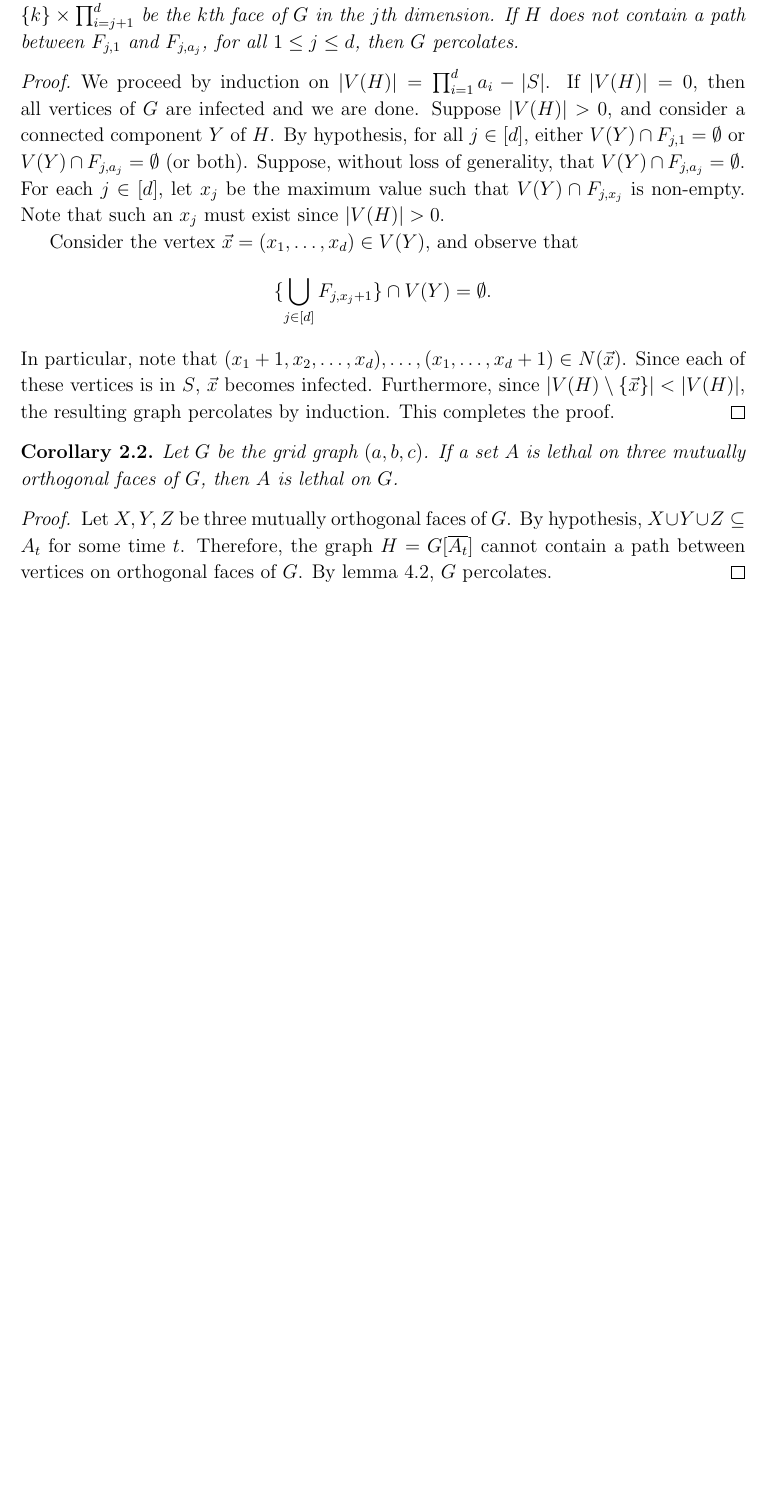
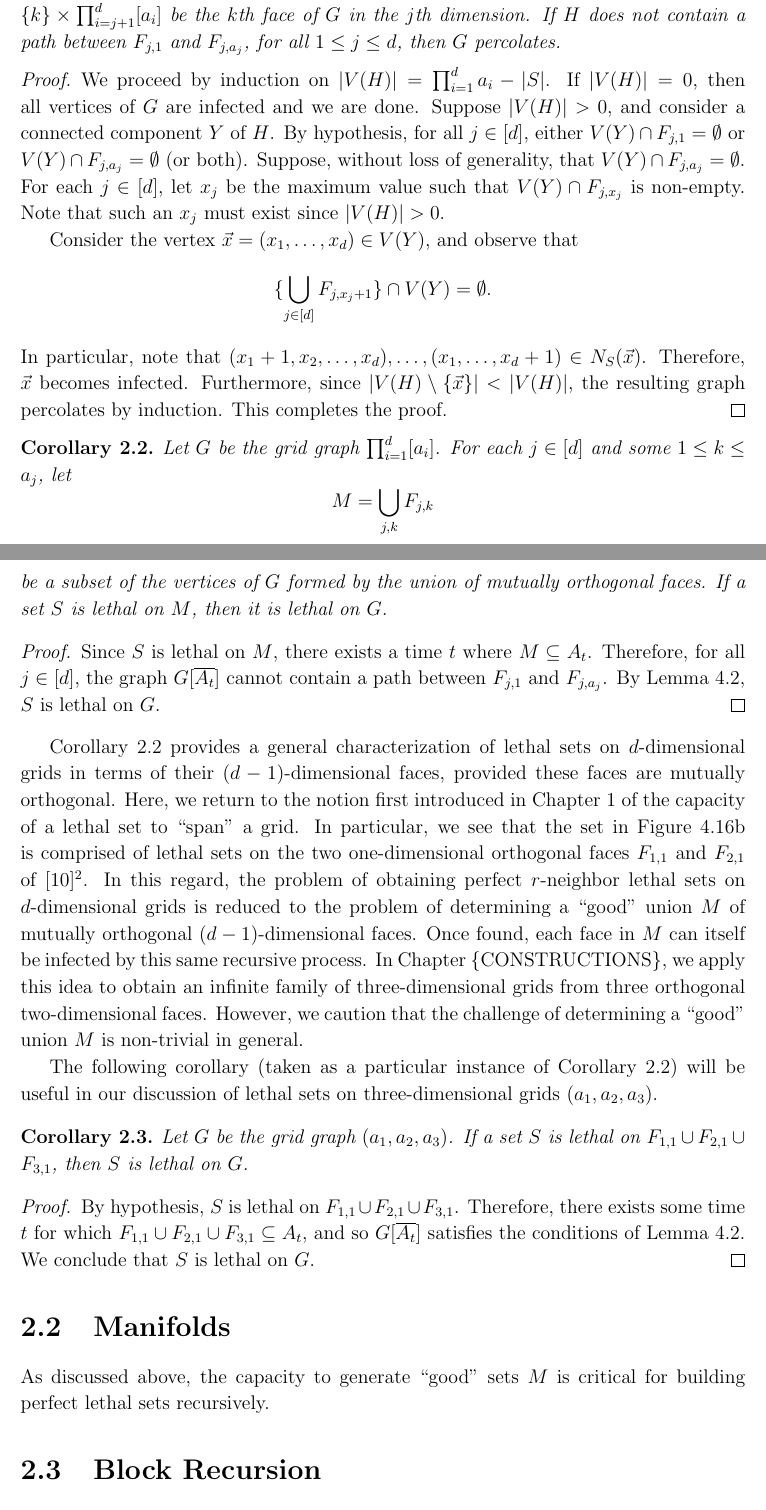
Before and after one commit to ahblay/thesis, a LaTeX thesis (thesis.tex, which reads chapters/2/recursion.tex): part of page 23 of 52 before the commit and two parts of pages 23 and 24 of 53 after it, the two joined at a grey line, cut so that both start at the same text, the shorter picture padded with empty space. Compiled offline with pdfLaTeX.

Commit message:
Adds some thoughts re: the nature of recursions on the dimension vs. recursions on the size.

```diff
--- a/chapters/2/recursion.tex
+++ b/chapters/2/recursion.tex
@@ -6,7 +6,7 @@ In this chapter, we shall present a technique for constructing large \emph{perfe
 
 \begin{lem}
 \label{lem:walls}
-Let $S$ be an infected set on $G = \prod_{i=1}^d [a_i]$. Let $\overline{S} = V(G) \setminus S$, and let $H = G[\overline{S}]$ be the subgraph of $G$ induced by $\overline{S}$. For $1 \leq k \leq a_j$, let $F_{j,k} = \prod_{i=1}^{j-1} [a_i] \times \{k\} \times \prod_{i=j+1}^{d}$ be the $k$th face of $G$ in the $j$th dimension. If $H$ does not contain a path between $F_{j,1}$ and $F_{j,a_j}$, for all $1 \leq j \leq d$, then $G$ percolates.
+Let $S$ be an infected set on $G = \prod_{i=1}^d [a_i]$. Let $\overline{S} = V(G) \setminus S$, and let $H = G[\overline{S}]$ be the subgraph of $G$ induced by $\overline{S}$. For $1 \leq k \leq a_j$, let $F_{j,k} = \prod_{i=1}^{j-1} [a_i] \times \{k\} \times \prod_{i=j+1}^{d} [a_i]$ be the $k$th face of $G$ in the $j$th dimension. If $H$ does not contain a path between $F_{j,1}$ and $F_{j,a_j}$, for all $1 \leq j \leq d$, then $G$ percolates.
 \end{lem}
 
 \begin{proof}
@@ -16,19 +16,41 @@ For each $j \in [d]$, let $x_j$ be the maximum value such that $V(Y) \cap F_{j,x
 
 Consider the vertex $\vec{x} = (x_1, \dots, x_d) \in V(Y)$, and observe that
 $$\{\bigcup_{j \in [d]} F_{j,x_j+1}\} \cap  V(Y) = \emptyset.$$
-In particular, note that $(x_1+1, x_2, \dots, x_d), \dots, (x_1, \dots, x_d+1) \in N(\vec{x})$. Since each of these vertices is in $S$, $\vec{x}$ becomes infected. Furthermore, since $|V(H) \setminus \{\vec{x}\}| < |V(H)|$, the resulting graph percolates by induction. This completes the proof.
+In particular, note that $(x_1+1, x_2, \dots, x_d), \dots, (x_1, \dots, x_d+1) \in N_S(\vec{x})$. Therefore, $\vec{x}$ becomes infected. Furthermore, since $|V(H) \setminus \{\vec{x}\}| < |V(H)|$, the resulting graph percolates by induction. This completes the proof.
 \end{proof}
 
 \begin{cor}
-\label{cor:three_walls}
-Let $G$ be the grid graph $(a,b,c)$. If a set $A$ is lethal on three mutually orthogonal faces of $G$, then $A$ is lethal on $G$.
+\label{cor:walls}
+Let $G$ be the grid graph $\prod_{i=1}^d [a_i]$. For each $j \in [d]$ and some $1 \leq k \leq a_j$, let
+$$M = \bigcup_{j,k} F_{j,k}$$
+be a subset of the vertices of $G$ formed by the union of mutually orthogonal faces. If a set $S$ is lethal on $M$, then it is lethal on $G$.
+%Let $G$ be the grid graph $(a,b,c)$. If a set $A$ is lethal on three mutually orthogonal faces of $G$, then $A$ is lethal on $G$.
 \end{cor}
 
 \begin{proof}
-Let $X, Y, Z$ be three mutually orthogonal faces of $G$. By hypothesis, $X \cup Y \cup Z \subseteq A_t$ for some time $t$. Therefore, the graph $H = G[\overline{A_t}]$ cannot contain a path between vertices on orthogonal faces of $G$. By lemma \ref{lem:walls}, $G$ percolates.
+Since $S$ is lethal on $M$, there exists a time $t$ where $M \subseteq A_t$. Therefore, for all $j \in [d]$, the graph $G[\overline{A_t}]$ cannot contain a path between $F_{j,1}$ and $F_{j,a_j}$. By Lemma \ref{lem:walls}, $S$ is lethal on $G$.
+%Let $X, Y, Z$ be three mutually orthogonal faces of $G$. By hypothesis, $X \cup Y \cup Z \subseteq A_t$ for some time $t$. Therefore, the graph $H = G[\overline{A_t}]$ cannot contain a path between vertices on orthogonal faces of $G$. By lemma \ref{lem:walls}, $G$ percolates.
 \end{proof}
 
-\section{A Helpful Lemma}
+Corollary \ref{cor:walls} provides a general characterization of lethal sets on $d$-dimensional grids in terms of their $(d-1)$-dimensional faces, provided these faces are mutually orthogonal. Here, we return to the notion first introduced in Chapter 1 of the capacity of a lethal set to ``span" a grid. In particular, we see that the set in Figure \ref{} is comprised of lethal sets on the two one-dimensional orthogonal faces $F_{1,1}$ and $F_{2,1}$ of $[10]^2$. In this regard, the problem of obtaining perfect $r$-neighbor lethal sets on $d$-dimensional grids is reduced to the problem of determining a ``good" union $M$ of mutually orthogonal $(d-1)$-dimensional faces. Once found, each face in $M$ can itself be infected by this same recursive process. In Chapter \{CONSTRUCTIONS\}, we apply this idea to obtain an infinite family of three-dimensional grids from three orthogonal two-dimensional faces. However, we caution that the challenge of determining a ``good" union $M$ is non-trivial in general.
+
+The following corollary (taken as a particular instance of Corollary \ref{cor:walls}) will be useful in our discussion of lethal sets on three-dimensional grids $(a_1,a_2,a_3)$.
+
+\begin{cor}
+\label{cor:three_walls}
+Let $G$ be the grid graph $(a_1,a_2,a_3)$. If a set $S$ is lethal on $F_{1,1} \cup F_{2,1} \cup F_{3,1}$, then $S$ is lethal on $G$.
+\end{cor}
+
+\begin{proof}
+By hypothesis, $S$ is lethal on $F_{1,1} \cup F_{2,1} \cup F_{3,1}$. Therefore, there exists some time $t$ for which $F_{1,1} \cup F_{2,1} \cup F_{3,1} \subseteq A_t$, and so $G[\overline{A_t}]$ satisfies the conditions of Lemma \ref{lem:walls}. We conclude that $S$ is lethal on $G$.
+\end{proof}
+
+\section{Manifolds}
+
+As discussed above, the capacity to generate ``good" sets $M$ is critical for building perfect lethal sets recursively.
+%The set $M$, obtained from the union of mutually orthogonal faces of $G$,
+
+\section{Block Recursion}
 
 Note that there are certain broad structures in a cube that, if present, immediately guarantee it become fully infected. Of greatest importance here is the observation that certain configurations of fully infected sub-cubes (which we shall call blocks) will cause the larger brick to become infected.
 
```
Also changed, not shown: thesis.pdf, chapters/2/recursion.tex (6 more changed lines).
